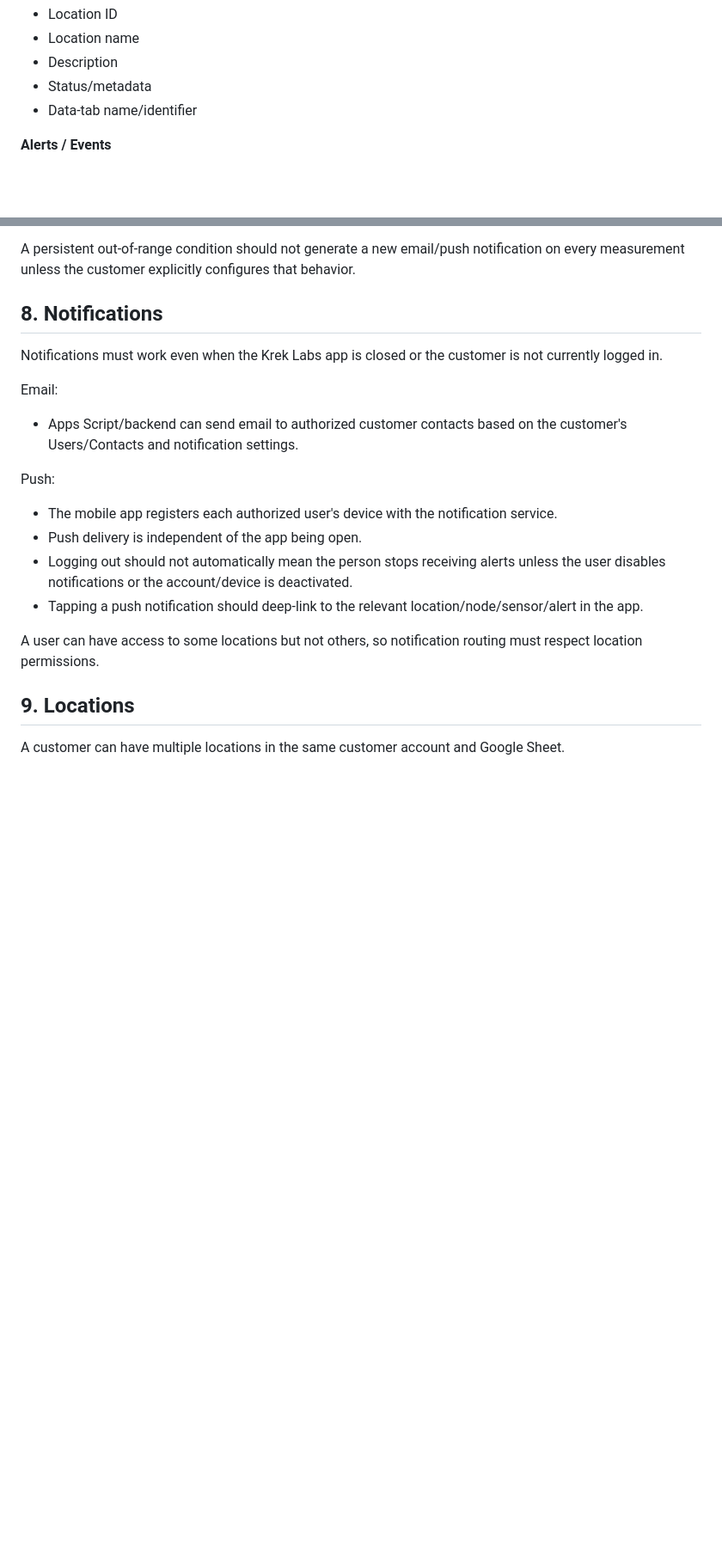
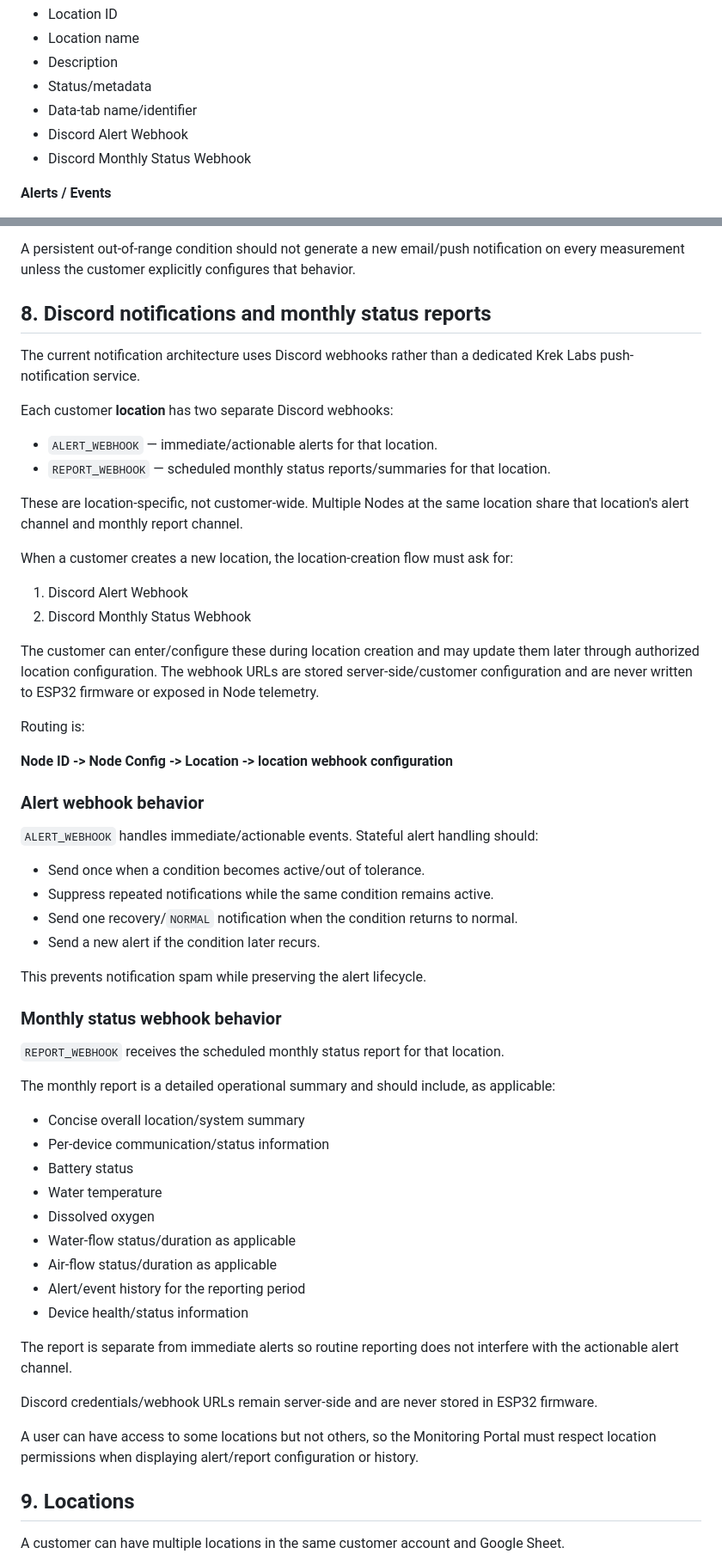
Before and after one commit to kirkmartin76248-oss/LR-SiFi, a Markdown page: docs/WIFI_WILLIAM_SYSTEM_ARCHITECTURE.md, 2 parts joined by grey strips. Shown at 86% size. Rendered like a GitHub page; blank space fills up the shorter version.

Commit message:
Restore per-location Discord alert and monthly report webhooks

```diff
--- a/docs/WIFI_WILLIAM_SYSTEM_ARCHITECTURE.md
+++ b/docs/WIFI_WILLIAM_SYSTEM_ARCHITECTURE.md
@@ -102,6 +102,8 @@ The sheet is intentionally organized so high-volume telemetry is split by locati
 - Description
 - Status/metadata
 - Data-tab name/identifier
+- Discord Alert Webhook
+- Discord Monthly Status Webhook
 
 **Alerts / Events**
 - Alert and recovery history
@@ -202,20 +204,57 @@ NORMAL -> ALERT ACTIVE -> RECOVERED -> NORMAL
 
 A persistent out-of-range condition should not generate a new email/push notification on every measurement unless the customer explicitly configures that behavior.
 
-## 8. Notifications
+## 8. Discord notifications and monthly status reports
 
-Notifications must work even when the Krek Labs app is closed or the customer is not currently logged in.
+The current notification architecture uses Discord webhooks rather than a dedicated Krek Labs push-notification service.
 
-Email:
-- Apps Script/backend can send email to authorized customer contacts based on the customer's Users/Contacts and notification settings.
+Each customer **location** has two separate Discord webhooks:
 
-Push:
-- The mobile app registers each authorized user's device with the notification service.
-- Push delivery is independent of the app being open.
-- Logging out should not automatically mean the person stops receiving alerts unless the user disables notifications or the account/device is deactivated.
-- Tapping a push notification should deep-link to the relevant location/node/sensor/alert in the app.
+- `ALERT_WEBHOOK` — immediate/actionable alerts for that location.
+- `REPORT_WEBHOOK` — scheduled monthly status reports/summaries for that location.
 
-A user can have access to some locations but not others, so notification routing must respect location permissions.
+These are location-specific, not customer-wide. Multiple Nodes at the same location share that location's alert channel and monthly report channel.
+
+When a customer creates a new location, the location-creation flow must ask for:
+1. Discord Alert Webhook
+2. Discord Monthly Status Webhook
+
+The customer can enter/configure these during location creation and may update them later through authorized location configuration. The webhook URLs are stored server-side/customer configuration and are never written to ESP32 firmware or exposed in Node telemetry.
+
+Routing is:
+
+**Node ID -> Node Config -> Location -> location webhook configuration**
+
+### Alert webhook behavior
+
+`ALERT_WEBHOOK` handles immediate/actionable events. Stateful alert handling should:
+- Send once when a condition becomes active/out of tolerance.
+- Suppress repeated notifications while the same condition remains active.
+- Send one recovery/`NORMAL` notification when the condition returns to normal.
+- Send a new alert if the condition later recurs.
+
+This prevents notification spam while preserving the alert lifecycle.
+
+### Monthly status webhook behavior
+
+`REPORT_WEBHOOK` receives the scheduled monthly status report for that location.
+
+The monthly report is a detailed operational summary and should include, as applicable:
+- Concise overall location/system summary
+- Per-device communication/status information
+- Battery status
+- Water temperature
+- Dissolved oxygen
+- Water-flow status/duration as applicable
+- Air-flow status/duration as applicable
+- Alert/event history for the reporting period
+- Device health/status information
+
+The report is separate from immediate alerts so routine reporting does not interfere with the actionable alert channel.
+
+Discord credentials/webhook URLs remain server-side and are never stored in ESP32 firmware.
+
+A user can have access to some locations but not others, so the Monitoring Portal must respect location permissions when displaying alert/report configuration or history.
 
 ## 9. Locations
 
```
Also changed, not shown: other parts of docs/WIFI_WILLIAM_SYSTEM_ARCHITECTURE.md (+8 -1 lines).
